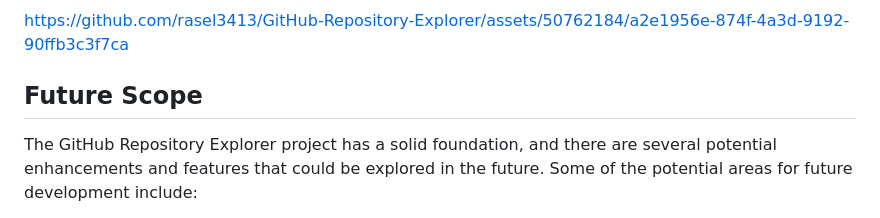
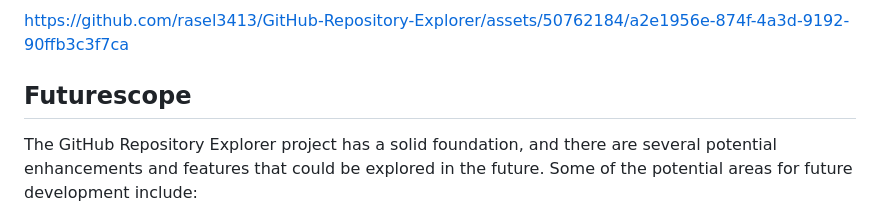
Before and after one commit to rasel3413/GitHub-Repository-Explorer, a Markdown page: README.md, the part around the change. GitHub-like rendering.

```diff
--- a/README.md
+++ b/README.md
@@ -67,7 +67,7 @@ The project uses the following dependencies:
 
 https://github.com/rasel3413/GitHub-Repository-Explorer/assets/50762184/a2e1956e-874f-4a3d-9192-90ffb3c3f7ca
 
-## Future Scope
+## Futurescope
 
 The GitHub Repository Explorer project has a solid foundation, and there are several potential enhancements and features that could be explored in the future. Some of the potential areas for future development include:
 
```
